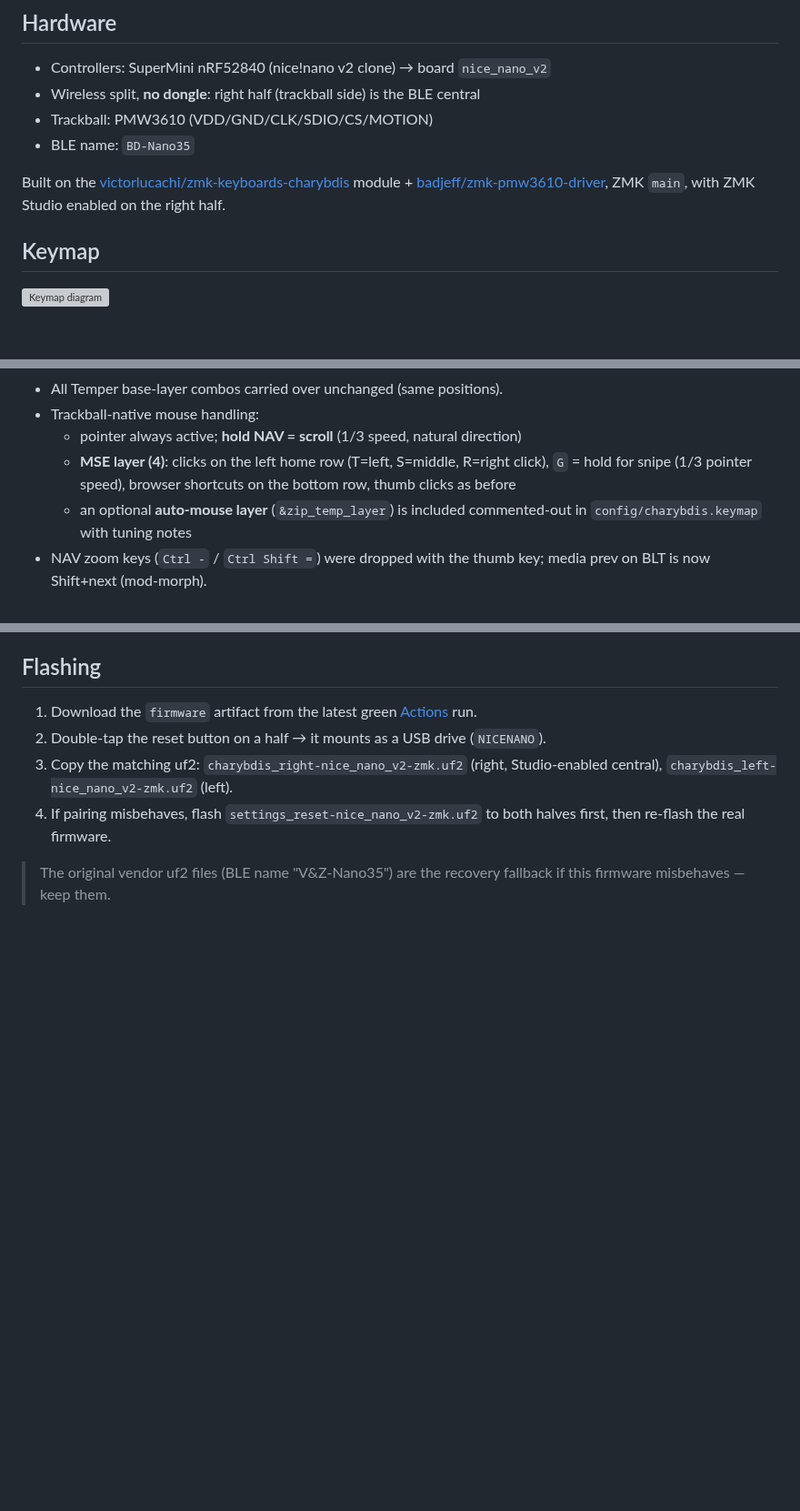
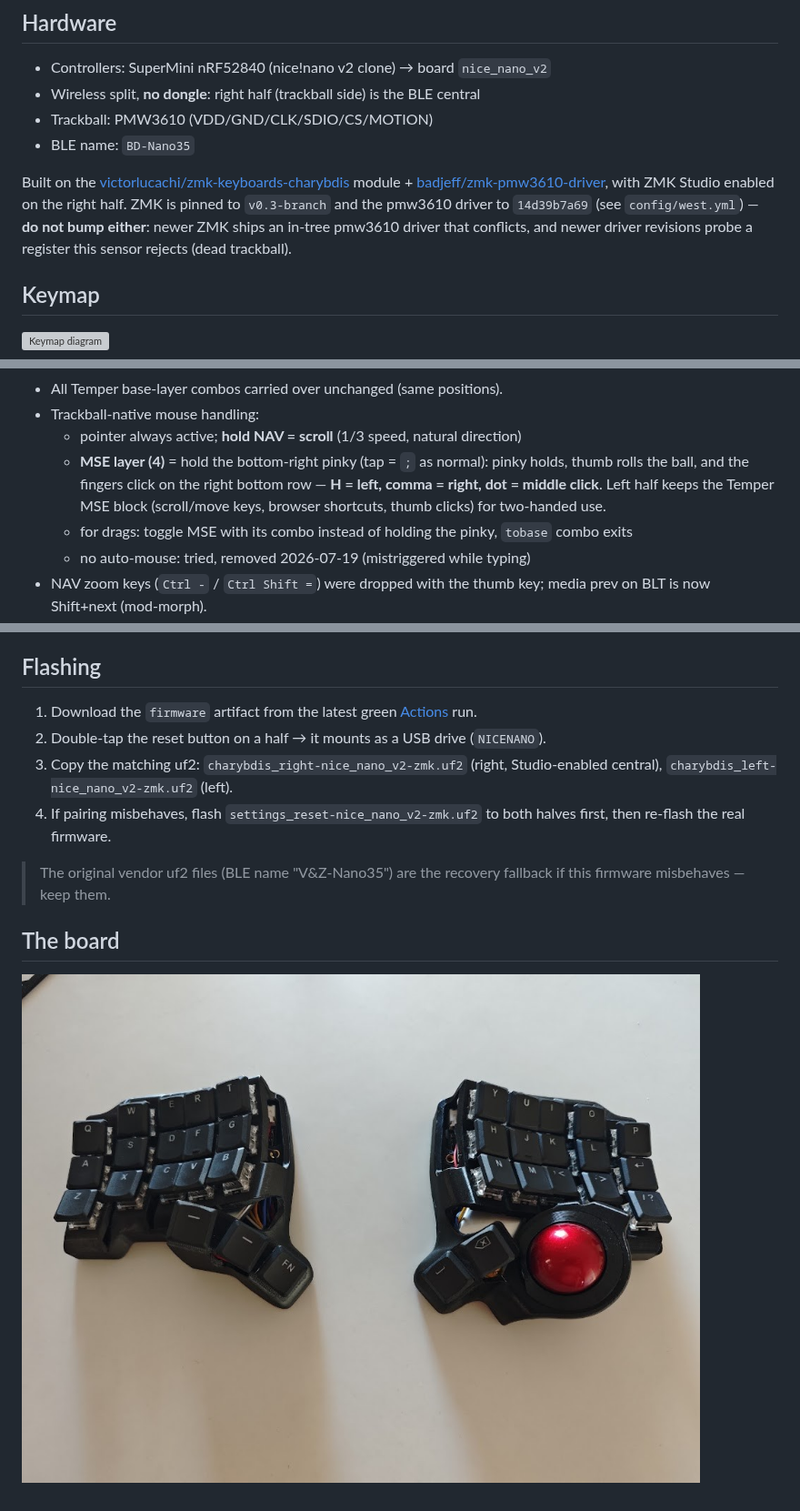
Before and after one commit to bdimitrako/zmk-config-charybdis-nano, a Markdown page: README.md, 3 parts joined by grey strips. Shown at 91% size. Drawn GitHub-style; pictures changed too: docs/nano35.jpg (added); blank space fills up the shorter version; grey boxes are pictures that could not be loaded.

Commit message:
MSE via bottom-right pinky hold, clicks on right bottom row; drop auto-mouse
- base: pos 29 = ltp 4 SEMI (tap ';', hold MSE; require-prior-idle 150ms)
- MSE/SNP: H/comma/dot = left/right/middle click (were mo RSE/NUM/NAV);
  pos 29 = none (was Alt+F4, sat under the holding pinky)
- remove auto-mouse (zip_temp_layer + automouse node): mistriggered in typing
- README: new mouse scheme, pinned-versions warning, board photo

Co-Authored-By: Claude Fable 5 <noreply@anthropic.com>

```diff
--- a/README.md
+++ b/README.md
@@ -13,7 +13,10 @@ half.
 
 Built on the [victorlucachi/zmk-keyboards-charybdis](https://github.com/victorlucachi/zmk-keyboards-charybdis)
 module + [badjeff/zmk-pmw3610-driver](https://github.com/badjeff/zmk-pmw3610-driver),
-ZMK `main`, with ZMK Studio enabled on the right half.
+with ZMK Studio enabled on the right half. ZMK is pinned to `v0.3-branch` and
+the pmw3610 driver to `14d39b7a69` (see `config/west.yml`) — **do not bump
+either**: newer ZMK ships an in-tree pmw3610 driver that conflicts, and newer
+driver revisions probe a register this sensor rejects (dead trackball).
 
 ## Keymap
 
@@ -32,11 +35,14 @@ Colemak-DH, sticky mods, combos) adapted to 35 keys:
 - All Temper base-layer combos carried over unchanged (same positions).
 - Trackball-native mouse handling:
   - pointer always active; **hold NAV = scroll** (1/3 speed, natural direction)
-  - **MSE layer (4)**: clicks on the left home row (T=left, S=middle,
-    R=right click), `G` = hold for snipe (1/3 pointer speed), browser
-    shortcuts on the bottom row, thumb clicks as before
-  - an optional **auto-mouse layer** (`&zip_temp_layer`) is included
-    commented-out in `config/charybdis.keymap` with tuning notes
+  - **MSE layer (4)** = hold the bottom-right pinky (tap = `;` as normal):
+    pinky holds, thumb rolls the ball, and the fingers click on the
+    right bottom row — **H = left, comma = right, dot = middle click**.
+    Left half keeps the Temper MSE block (scroll/move keys, browser
+    shortcuts, thumb clicks) for two-handed use.
+  - for drags: toggle MSE with its combo instead of holding the pinky,
+    `tobase` combo exits
+  - no auto-mouse: tried, removed 2026-07-19 (mistriggered while typing)
 - NAV zoom keys (`Ctrl -` / `Ctrl Shift =`) were dropped with the thumb key;
   media prev on BLT is now Shift+next (mod-morph).
 
@@ -53,3 +59,7 @@ Colemak-DH, sticky mods, combos) adapted to 35 keys:
 
 > The original vendor uf2 files (BLE name "V&Z-Nano35") are the recovery
 > fallback if this firmware misbehaves — keep them.
+
+## The board
+
+![Charybdis Nano 35](docs/nano35.jpg)
```
Also changed, not shown: 1 other file.
